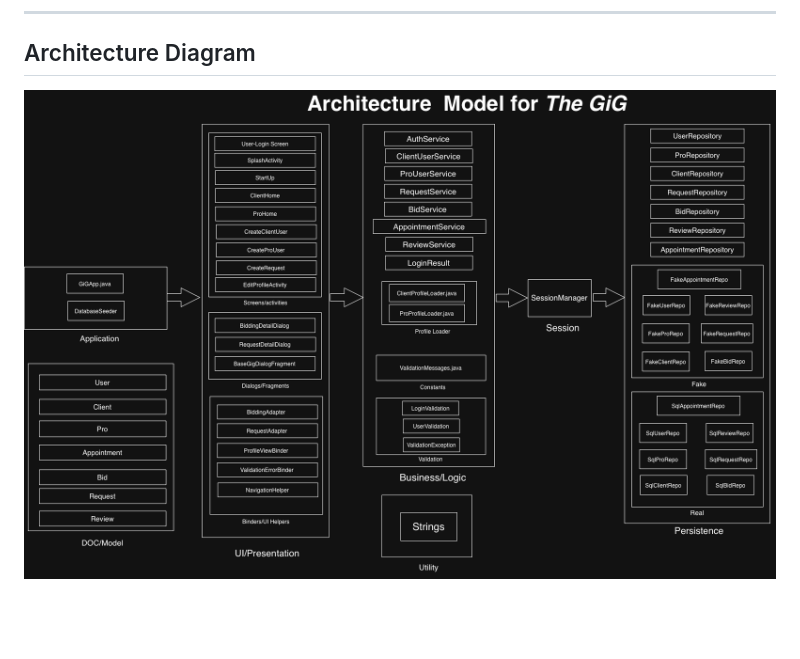
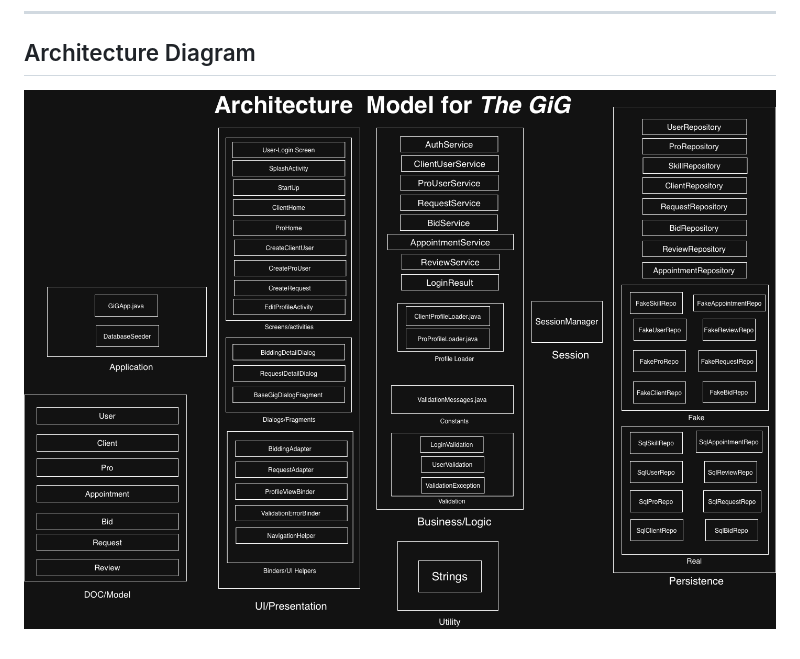
Before and after one commit to NishchayK5/GiG, a Markdown page: Documents/ARCHITECTURE.md, the part around the change. Drawn GitHub-style; pictures changed too: Documents/Architecture_Model_GiG-2.png (added); blank space fills up the shorter version.

```diff
--- a/Documents/ARCHITECTURE.md
+++ b/Documents/ARCHITECTURE.md
@@ -113,4 +113,4 @@ Abstraction in the persistence layer allows the data storage system to change wi
 ---
 ## Architecture Diagram
 
-![Architecture Diagram](Architecture_Model_GiG.png)
+![Architecture Diagram](Architecture_Model_GiG-2.png)
```
Also changed, not shown: Documents/RETROSPECTIVE.MD (+4 -1 lines), README.md (+5 -12 lines).
